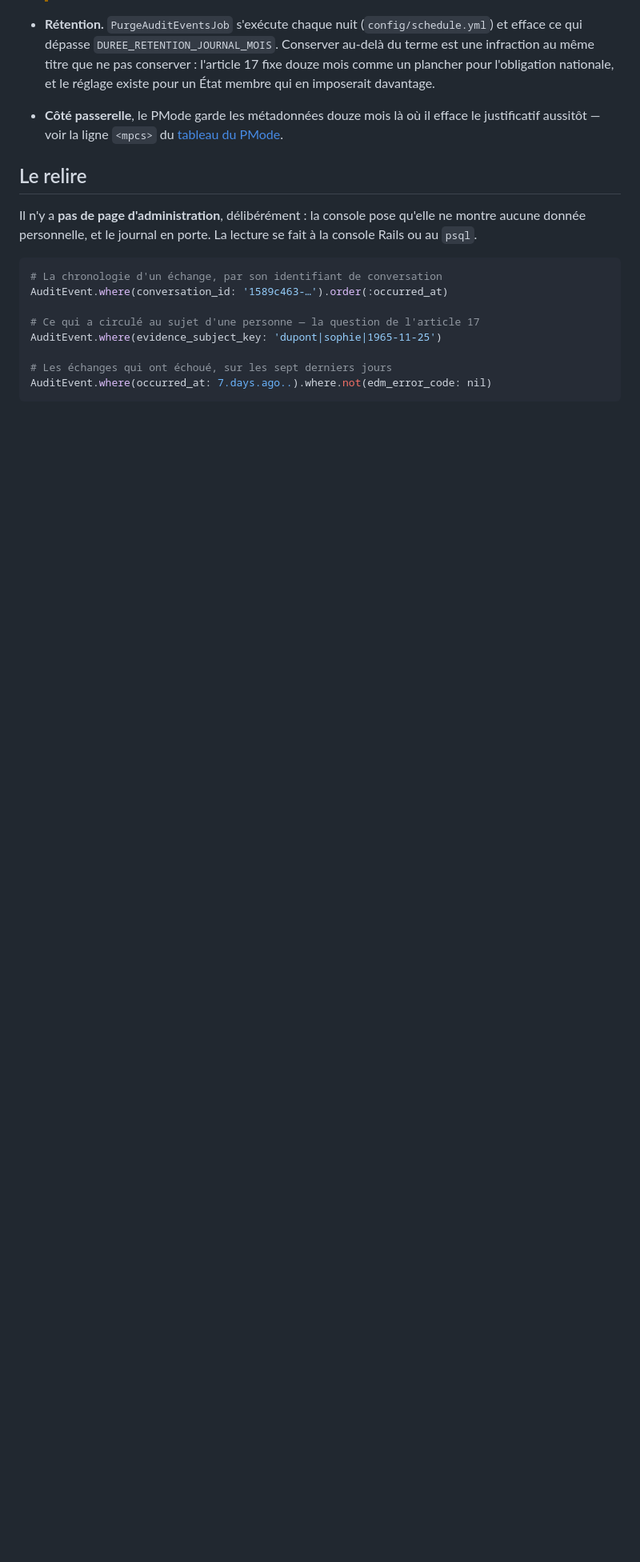
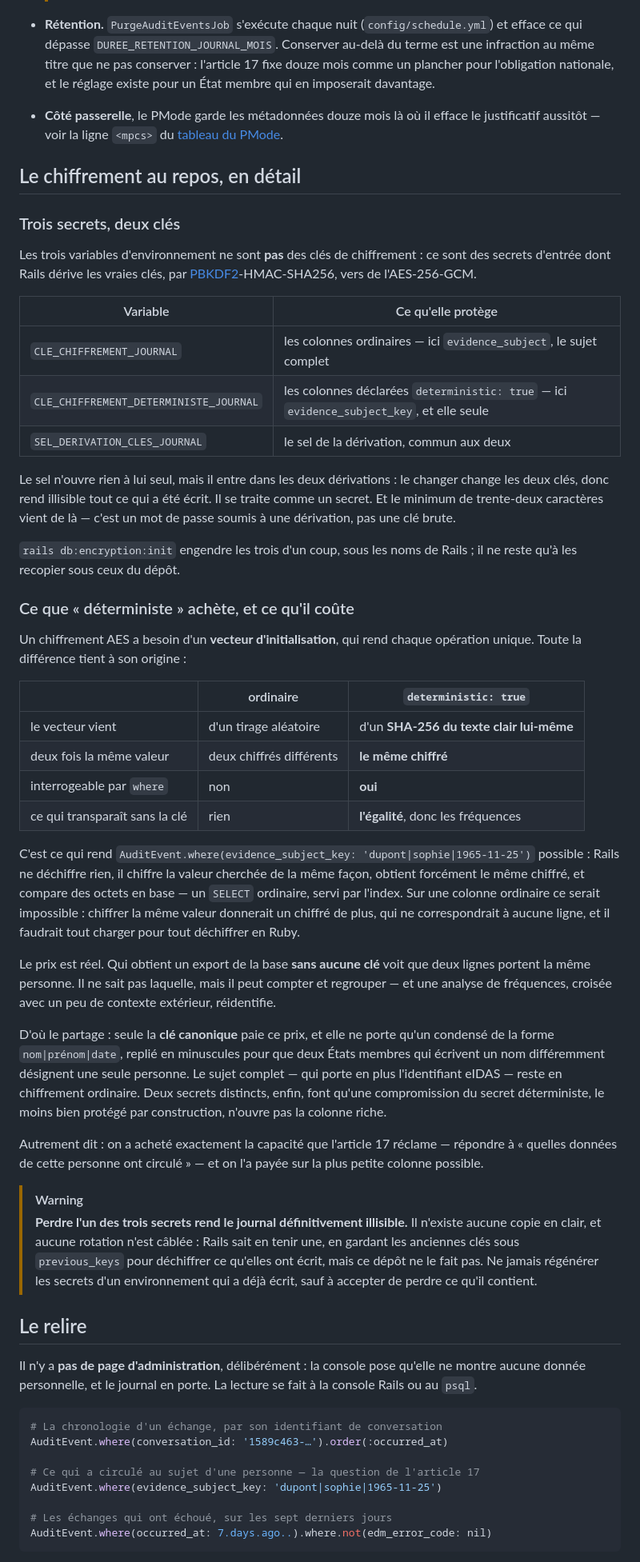
Before and after one commit to numerique-gouv/oots-france, a Markdown page: docs/journal_des_echanges.md, the part around one of its changes. Shown at 80% size. Drawn GitHub-style; blank space fills up the shorter version.

Commit message:
Explique le jeu de clés et ce que « déterministe » coûte
Le paragraphe précédent disait quelles colonnes sont chiffrées et que
l'une l'est en mode déterministe, sans dire pourquoi il y a trois
variables pour deux clés, ni ce que ce mode achète et fait fuir. Or c'est
le seul endroit du dépôt où une donnée personnelle est conservée douze
mois : celui qui l'exploite doit pouvoir juger le compromis, pas
seulement le subir.

Les trois faits qui manquaient : les variables sont des secrets soumis à
une dérivation PBKDF2, pas des clés — d'où les trente-deux caractères ;
le mode déterministe tire son vecteur d'initialisation du texte clair,
d'où l'interrogeabilité et la fuite d'égalité ; et perdre un secret rend
le journal illisible, aucune rotation n'étant câblée.

```diff
--- a/docs/journal_des_echanges.md
+++ b/docs/journal_des_echanges.md
@@ -62,6 +62,44 @@ Il n'y a **aucun chaînage d'empreintes** entre les lignes du journal : le chapi
 
 - **Rétention.** `PurgeAuditEventsJob` s'exécute chaque nuit (`config/schedule.yml`) et efface ce qui dépasse `DUREE_RETENTION_JOURNAL_MOIS`. Conserver au-delà du terme est une infraction au même titre que ne pas conserver : l'article 17 fixe douze mois comme un plancher pour l'obligation nationale, et le réglage existe pour un État membre qui en imposerait davantage.
 - **Côté passerelle**, le PMode garde les métadonnées douze mois là où il efface le justificatif aussitôt — voir la ligne `<mpcs>` du [tableau du PMode](domibus_context.md#le-pmode-dexemple).
+
+## Le chiffrement au repos, en détail
+
+### Trois secrets, deux clés
+
+Les trois variables d'environnement ne sont **pas** des clés de chiffrement : ce sont des secrets d'entrée dont Rails dérive les vraies clés, par [PBKDF2](https://datatracker.ietf.org/doc/html/rfc8018#section-5.2)-HMAC-SHA256, vers de l'AES-256-GCM.
+
+| Variable | Ce qu'elle protège |
+| --- | --- |
+| `CLE_CHIFFREMENT_JOURNAL` | les colonnes ordinaires — ici `evidence_subject`, le sujet complet |
+| `CLE_CHIFFREMENT_DETERMINISTE_JOURNAL` | les colonnes déclarées `deterministic: true` — ici `evidence_subject_key`, et elle seule |
+| `SEL_DERIVATION_CLES_JOURNAL` | le sel de la dérivation, commun aux deux |
+
+Le sel n'ouvre rien à lui seul, mais il entre dans les deux dérivations : le changer change les deux clés, donc rend illisible tout ce qui a été écrit. Il se traite comme un secret. Et le minimum de trente-deux caractères vient de là — c'est un mot de passe soumis à une dérivation, pas une clé brute.
+
+`rails db:encryption:init` engendre les trois d'un coup, sous les noms de Rails ; il ne reste qu'à les recopier sous ceux du dépôt.
+
+### Ce que « déterministe » achète, et ce qu'il coûte
+
+Un chiffrement AES a besoin d'un **vecteur d'initialisation**, qui rend chaque opération unique. Toute la différence tient à son origine :
+
+| | ordinaire | `deterministic: true` |
+| --- | --- | --- |
+| le vecteur vient | d'un tirage aléatoire | d'un **SHA-256 du texte clair lui-même** |
+| deux fois la même valeur | deux chiffrés différents | **le même chiffré** |
+| interrogeable par `where` | non | **oui** |
+| ce qui transparaît sans la clé | rien | **l'égalité**, donc les fréquences |
+
+C'est ce qui rend `AuditEvent.where(evidence_subject_key: 'dupont|sophie|1965-11-25')` possible : Rails ne déchiffre rien, il chiffre la valeur cherchée de la même façon, obtient forcément le même chiffré, et compare des octets en base — un `SELECT` ordinaire, servi par l'index. Sur une colonne ordinaire ce serait impossible : chiffrer la même valeur donnerait un chiffré de plus, qui ne correspondrait à aucune ligne, et il faudrait tout charger pour tout déchiffrer en Ruby.
+
+Le prix est réel. Qui obtient un export de la base **sans aucune clé** voit que deux lignes portent la même personne. Il ne sait pas laquelle, mais il peut compter et regrouper — et une analyse de fréquences, croisée avec un peu de contexte extérieur, réidentifie.
+
+D'où le partage : seule la **clé canonique** paie ce prix, et elle ne porte qu'un condensé de la forme `nom|prénom|date`, replié en minuscules pour que deux États membres qui écrivent un nom différemment désignent une seule personne. Le sujet complet — qui porte en plus l'identifiant eIDAS — reste en chiffrement ordinaire. Deux secrets distincts, enfin, font qu'une compromission du secret déterministe, le moins bien protégé par construction, n'ouvre pas la colonne riche.
+
+Autrement dit : on a acheté exactement la capacité que l'article 17 réclame — répondre à « quelles données de cette personne ont circulé » — et on l'a payée sur la plus petite colonne possible.
+
+> [!WARNING]
+> **Perdre l'un des trois secrets rend le journal définitivement illisible.** Il n'existe aucune copie en clair, et aucune rotation n'est câblée : Rails sait en tenir une, en gardant les anciennes clés sous `previous_keys` pour déchiffrer ce qu'elles ont écrit, mais ce dépôt ne le fait pas. Ne jamais régénérer les secrets d'un environnement qui a déjà écrit, sauf à accepter de perdre ce qu'il contient.
 
 ## Le relire
 
```
Also changed, not shown: other parts of docs/journal_des_echanges.md (+1 -1 lines).
